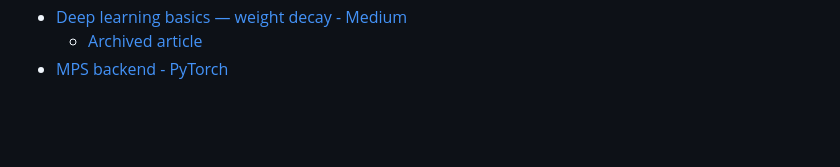
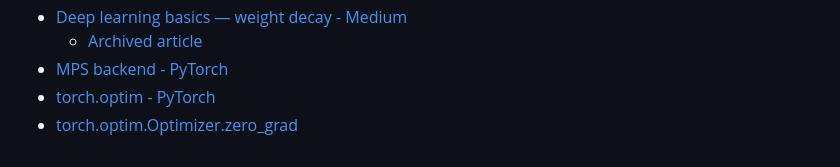
Before and after one commit to sagedemage/pet_image_classification_system, a Markdown page: README.md, the part around the change. Drawn GitHub-style; blank space fills up the shorter version.

Commit message:
added links to some of the useful PyTorch docs on torch.optim

```diff
--- a/README.md
+++ b/README.md
@@ -72,3 +72,5 @@ python3 main.py trained_models/model_20241110_144454_22.pt
 - [Deep learning basics — weight decay - Medium](https://medium.com/analytics-vidhya/deep-learning-basics-weight-decay-3c68eb4344e9)
   - [Archived article](https://archive.is/69Glt)
 - [MPS backend - PyTorch](https://pytorch.org/docs/stable/notes/mps.html)
+- [torch.optim - PyTorch](https://pytorch.org/docs/main/optim.html)
+- [torch.optim.Optimizer.zero_grad](https://pytorch.org/docs/main/generated/torch.optim.Optimizer.zero_grad.html#torch.optim.Optimizer.zero_grad)
```
